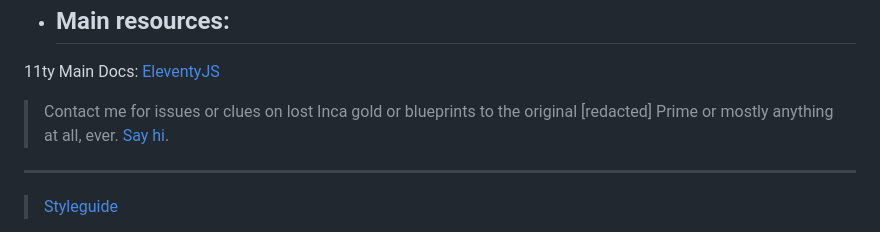
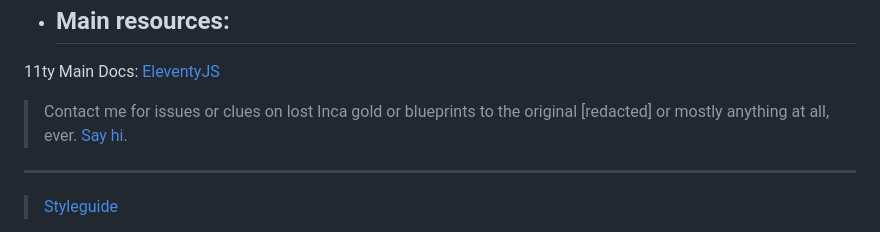
Before and after one commit to partheus/partheus.github.io, a Markdown page: src/pages/colophon.md, the part around the change printed below. GitHub-like rendering.

```diff
--- a/src/pages/colophon.md
+++ b/src/pages/colophon.md
@@ -56,7 +55,7 @@ The site is mirrored on [Cloudflare](https://partheus-github-io.pages.dev) and [
 
 11ty Main Docs: [EleventyJS](https://www.11ty.dev/docs/)
 
-> Contact me for issues or clues on lost Inca gold or blueprints to the original [redacted] Prime or mostly anything at all, ever. [Say hi](/hello).
+> Contact me for issues or clues on lost Inca gold or blueprints to the original [redacted] or mostly anything at all, ever. [Say hi](/hello).
 
 ---
 
```
Also changed, not shown: other parts of src/pages/colophon.md (+1 -2 lines).
